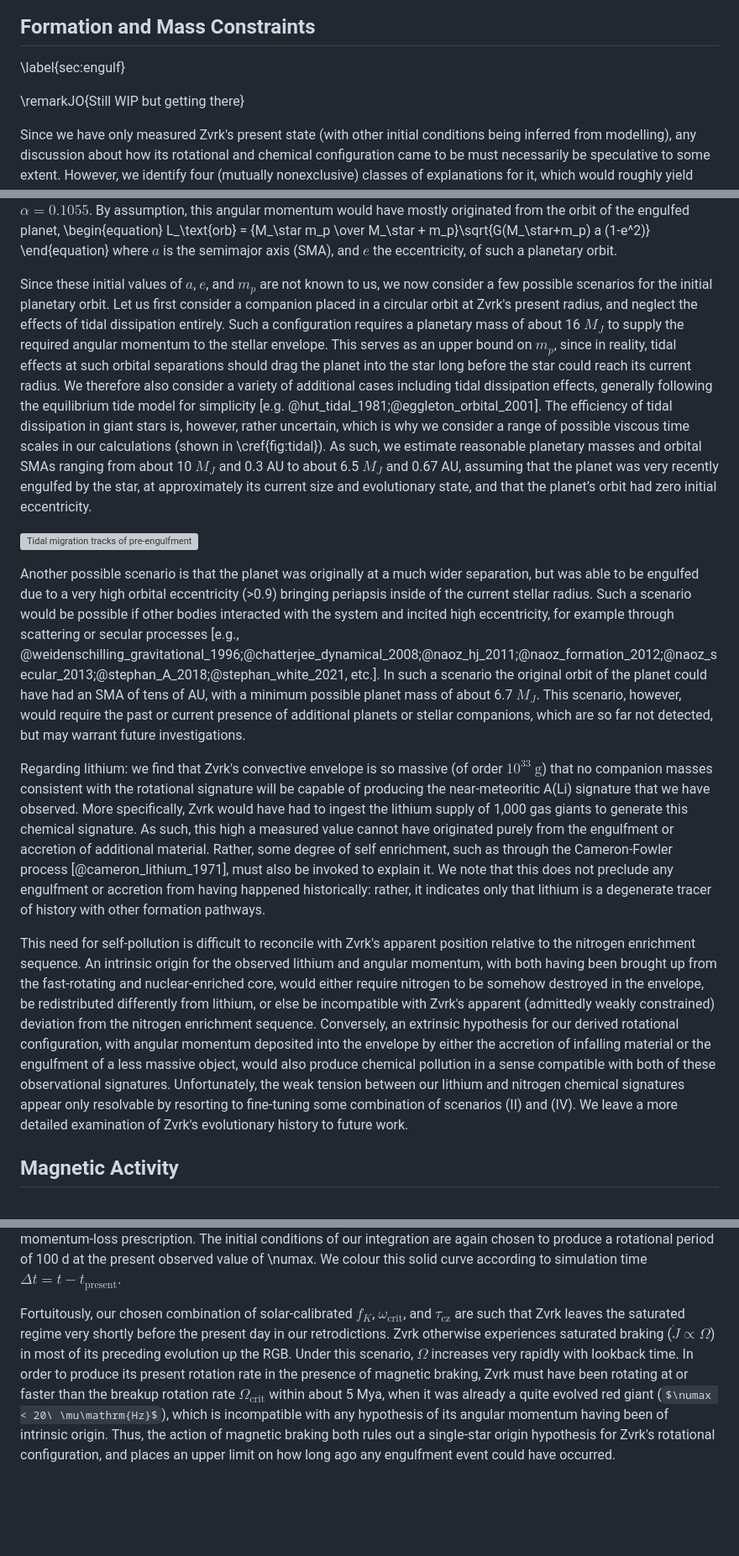
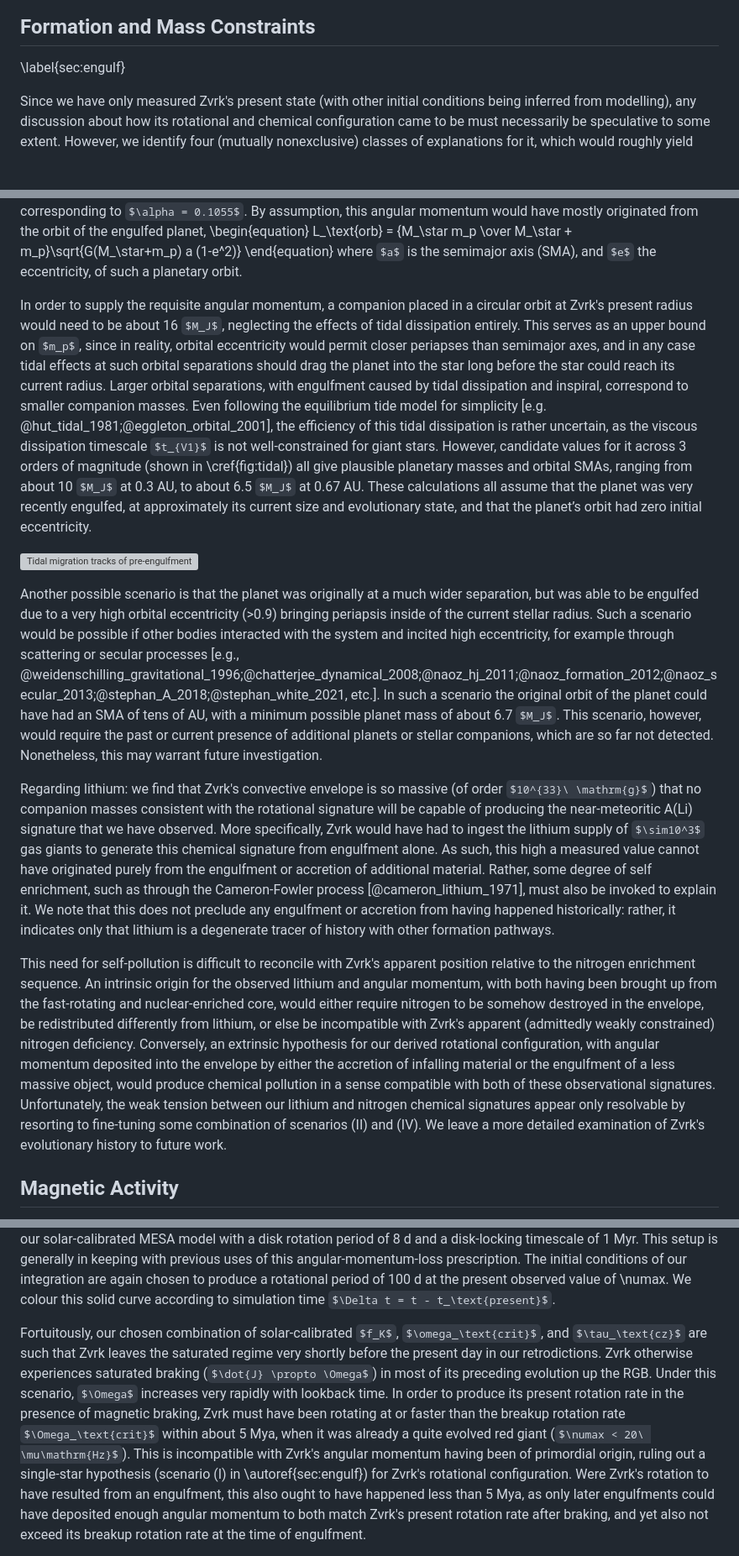
Before and after one commit to darthoctopus/zvrk, a Markdown page: Writeup/zvrk.md, 3 parts joined by grey strips. Shown at 84% size. Drawn GitHub-style; some formulas as TeX source; blank space fills up the shorter version; grey boxes are pictures that could not be loaded.

Commit message:
clean up language

```diff
--- a/Writeup/zvrk.md
+++ b/Writeup/zvrk.md
@@ -345,8 +345,6 @@ Our somewhat loose constraints on Zvrk's rotational stratification have unfortun
 
 \label{sec:engulf}
 
-\remarkJO{Still WIP but getting there}
-
 Since we have only measured Zvrk's present state (with other initial conditions being inferred from modelling), any discussion about how its rotational and chemical configuration came to be must necessarily be speculative to some extent. However, we identify four (mutually nonexclusive) classes of explanations for it, which would roughly yield both a high rotation rate, and an enhanced lithium abundance:
 
 (I)  First, for the sake of argument, Zvrk could represent significant departures from the existing theory of single-star evolution. To match its fast rotation rate, its evolution would necessitate an efficiency of angular momentum transport, and correspondingly chemical mixing, far in excess of that currently assumed of red giants.
@@ -380,15 +378,15 @@ with the moment of inertia from Zvrk's best-fitting model corresponding to $\alp
 \end{equation}
 where $a$ is the semimajor axis (SMA), and $e$ the eccentricity, of such a planetary orbit.
 
-Since these initial values of $a$, $e$, and $m_p$ are not known to us, we now consider a few possible scenarios for the initial planetary orbit. Let us first consider a companion placed in a circular orbit at Zvrk's present radius, and neglect the effects of tidal dissipation entirely. Such a configuration requires a planetary mass of about 16 $M_J$ to supply the required angular momentum to the stellar envelope. This serves as an upper bound on $m_p$, since in reality, tidal effects at such orbital separations should drag the planet into the star long before the star could reach its current radius. We therefore also consider a variety of additional cases including tidal dissipation effects, generally following the equilibrium tide model for simplicity [e.g. @hut_tidal_1981;@eggleton_orbital_2001]. The efficiency of tidal dissipation in giant stars is, however, rather uncertain, which is why we consider a range of possible viscous time scales in our calculations (shown in \cref{fig:tidal}). As such, we estimate reasonable planetary masses and orbital SMAs ranging from about 10 $M_J$ and 0.3 AU to about 6.5 $M_J$ and 0.67 AU, assuming that the planet was very recently engulfed by the star, at approximately its current size and evolutionary state, and that the planet’s orbit had zero initial eccentricity.
+In order to supply the requisite angular momentum, a companion placed in a circular orbit at Zvrk's present radius would need to be about 16 $M_J$, neglecting the effects of tidal dissipation entirely. This serves as an upper bound on $m_p$, since in reality, orbital eccentricity would permit closer periapses than semimajor axes, and in any case tidal effects at such orbital separations should drag the planet into the star long before the star could reach its current radius. Larger orbital separations, with engulfment caused by tidal dissipation and inspiral, correspond to smaller companion masses. Even following the equilibrium tide model for simplicity [e.g. @hut_tidal_1981;@eggleton_orbital_2001], the efficiency of this tidal dissipation is rather uncertain, as the viscous dissipation timescale $t_{V1}$ is not well-constrained for giant stars. However, candidate values for it across 3 orders of magnitude (shown in \cref{fig:tidal}) all give plausible planetary masses and orbital SMAs, ranging from about 10 $M_J$ at 0.3 AU, to about 6.5 $M_J$ at 0.67 AU. These calculations all assume that the planet was very recently engulfed, at approximately its current size and evolutionary state, and that the planet’s orbit had zero initial eccentricity.
 
 ![Tidal migration tracks of pre-engulfment planetary companions for various tidal efficiencies. The angular momentum imparted on the stellar envelope depends on the orbital semimajor axis, eccentricity, and mass of the engulfed object. Here we simulate the orbital decay and eventual engulfment of various configurations of these elements (assuming, however, circular orbits), dependent on the viscous time scale $t_{V1}$ of the star, which is uncertain [see, for details, Appendix of @eggleton_orbital_2001]. The orbital decay is modeled such that engulfment would approximately occur at the star’s current radius (shown in magenta) at its current estimated age. More efficient tidal dissipation (shown in red) would imply a planet mass of about 6.59 $M_J$ with an initial SMA of 0.6658 AU, while less efficient dissipation (shown in cyan) would imply a mass of about 9.86 $M_J$ and an initial SMA of 0.298 AU. \label{fig:tidal}](Engulfment_circular.png)
 
-Another possible scenario is that the planet was originally at a much wider separation, but was able to be engulfed due to a very high orbital eccentricity (>0.9) bringing periapsis inside of the current stellar radius. Such a scenario would be possible if other bodies interacted with the system and incited high eccentricity, for example through scattering or secular processes [e.g., @weidenschilling_gravitational_1996;@chatterjee_dynamical_2008;@naoz_hj_2011;@naoz_formation_2012;@naoz_secular_2013;@stephan_A_2018;@stephan_white_2021, etc.]. In such a scenario the original orbit of the planet could have had an SMA of tens of AU, with a minimum possible planet mass of about 6.7 $M_J$. This scenario, however, would require the past or current presence of additional planets or stellar companions, which are so far not detected, but may warrant future investigations.
+Another possible scenario is that the planet was originally at a much wider separation, but was able to be engulfed due to a very high orbital eccentricity (>0.9) bringing periapsis inside of the current stellar radius. Such a scenario would be possible if other bodies interacted with the system and incited high eccentricity, for example through scattering or secular processes [e.g., @weidenschilling_gravitational_1996;@chatterjee_dynamical_2008;@naoz_hj_2011;@naoz_formation_2012;@naoz_secular_2013;@stephan_A_2018;@stephan_white_2021, etc.]. In such a scenario the original orbit of the planet could have had an SMA of tens of AU, with a minimum possible planet mass of about 6.7 $M_J$. This scenario, however, would require the past or current presence of additional planets or stellar companions, which are so far not detected. Nonetheless, this may warrant future investigation.
 
-Regarding lithium: we find that Zvrk's convective envelope is so massive (of order $10^{33}\ \mathrm{g}$) that no companion masses consistent with the rotational signature will be capable of producing the near-meteoritic A(Li) signature that we have observed. More specifically, Zvrk would have had to ingest the lithium supply of 1,000 gas giants to generate this chemical signature. As such, this high a measured value cannot have originated purely from the engulfment or accretion of additional material. Rather, some degree of self enrichment, such as through the Cameron-Fowler process [@cameron_lithium_1971], must also be invoked to explain it. We note that this does not preclude any engulfment or accretion from having happened historically: rather, it indicates only that lithium is a degenerate tracer of history with other formation pathways.
+Regarding lithium: we find that Zvrk's convective envelope is so massive (of order $10^{33}\ \mathrm{g}$) that no companion masses consistent with the rotational signature will be capable of producing the near-meteoritic A(Li) signature that we have observed. More specifically, Zvrk would have had to ingest the lithium supply of $\sim10^3$ gas giants to generate this chemical signature from engulfment alone. As such, this high a measured value cannot have originated purely from the engulfment or accretion of additional material. Rather, some degree of self enrichment, such as through the Cameron-Fowler process [@cameron_lithium_1971], must also be invoked to explain it. We note that this does not preclude any engulfment or accretion from having happened historically: rather, it indicates only that lithium is a degenerate tracer of history with other formation pathways.
 
-This need for self-pollution is difficult to reconcile with Zvrk's apparent position relative to the nitrogen enrichment sequence. An intrinsic origin for the observed lithium and angular momentum, with both having been brought up from the fast-rotating and nuclear-enriched core, would either require nitrogen to be somehow destroyed in the envelope, be redistributed differently from lithium, or else be incompatible with Zvrk's apparent (admittedly weakly constrained) deviation from the nitrogen enrichment sequence. Conversely, an extrinsic hypothesis for our derived rotational configuration, with angular momentum deposited into the envelope by either the accretion of infalling material or the engulfment of a less massive object, would also produce chemical pollution in a sense compatible with both of these observational signatures. Unfortunately, the weak tension between our lithium and nitrogen chemical signatures appear only resolvable by resorting to fine-tuning some combination of scenarios (II) and (IV). We leave a more detailed examination of Zvrk's evolutionary history to future work.
+This need for self-pollution is difficult to reconcile with Zvrk's apparent position relative to the nitrogen enrichment sequence. An intrinsic origin for the observed lithium and angular momentum, with both having been brought up from the fast-rotating and nuclear-enriched core, would either require nitrogen to be somehow destroyed in the envelope, be redistributed differently from lithium, or else be incompatible with Zvrk's apparent (admittedly weakly constrained) nitrogen deficiency. Conversely, an extrinsic hypothesis for our derived rotational configuration, with angular momentum deposited into the envelope by either the accretion of infalling material or the engulfment of a less massive object, would produce chemical pollution in a sense compatible with both of these observational signatures. Unfortunately, the weak tension between our lithium and nitrogen chemical signatures appear only resolvable by resorting to fine-tuning some combination of scenarios (II) and (IV). We leave a more detailed examination of Zvrk's evolutionary history to future work.
 
 ## Magnetic Activity
 
@@ -421,5 +419,5 @@ However, if we are to interpret the apparent photometric variability as spot mod
 \end{equation}
 This can be seen to scale either as $\dot{J} \propto \Omega$ for rotation rates above an inverse-Rossby-number saturation threshhold, $\Omega \tau_\text{cz} > \omega_\text{crit} \tau_{\text{cz},\odot}$ (the "saturated regime"), or to give $\dot{J} \propto \Omega^3$ for lower rotation rates (the "unsaturated regime"). For this exercise, we adopt a standard value for the saturation rotation rate of $\omega_\text{crit} \sim 12\Omega_\odot$, and a normalisation constant for the angular momentum loss rate of $f_K = 9.37$, calibrated to produce the solar equatorial rotation rate of 25.4 d for our solar-calibrated MESA model with a disk rotation period of 8 d and a disk-locking timescale of 1 Myr. This setup is generally in keeping with previous uses of this angular-momentum-loss prescription. The initial conditions of our integration are again chosen to produce a rotational period of 100 d at the present observed value of \numax. We colour this solid curve according to simulation time $\Delta t = t - t_\text{present}$.
 
-Fortuitously, our chosen combination of solar-calibrated $f_K$, $\omega_\text{crit}$, and $\tau_\text{cz}$ are such that Zvrk leaves the saturated regime very shortly before the present day in our retrodictions. Zvrk otherwise experiences saturated braking ($\dot{J} \propto \Omega$) in most of its preceding evolution up the RGB. Under this scenario, $\Omega$ increases very rapidly with lookback time. In order to produce its present rotation rate in the presence of magnetic braking, Zvrk must have been rotating at or faster than the breakup rotation rate $\Omega_\text{crit}$ within about 5 Mya, when it was already a quite evolved red giant ($\numax < 20\ \mu\mathrm{Hz}$), which is incompatible with any hypothesis of its angular momentum having been of intrinsic origin. Thus, the action of magnetic braking both rules out a single-star origin hypothesis for Zvrk's rotational configuration, and places an upper limit on how long ago any engulfment event could have occurred.
+Fortuitously, our chosen combination of solar-calibrated $f_K$, $\omega_\text{crit}$, and $\tau_\text{cz}$ are such that Zvrk leaves the saturated regime very shortly before the present day in our retrodictions. Zvrk otherwise experiences saturated braking ($\dot{J} \propto \Omega$) in most of its preceding evolution up the RGB. Under this scenario, $\Omega$ increases very rapidly with lookback time. In order to produce its present rotation rate in the presence of magnetic braking, Zvrk must have been rotating at or faster than the breakup rotation rate $\Omega_\text{crit}$ within about 5 Mya, when it was already a quite evolved red giant ($\numax < 20\ \mu\mathrm{Hz}$). This is incompatible with Zvrk's angular momentum having been of primordial origin, ruling out a single-star hypothesis (scenario (I) in \autoref{sec:engulf}) for Zvrk's rotational configuration. Were Zvrk's rotation to have resulted from an engulfment, this also ought to have happened less than 5 Mya, as only later engulfments could have deposited enough angular momentum to both match Zvrk's present rotation rate after braking, and yet also not exceed its breakup rotation rate at the time of engulfment.
 
```
Also changed, not shown: other parts of Writeup/zvrk.md (+3 -3 lines).
